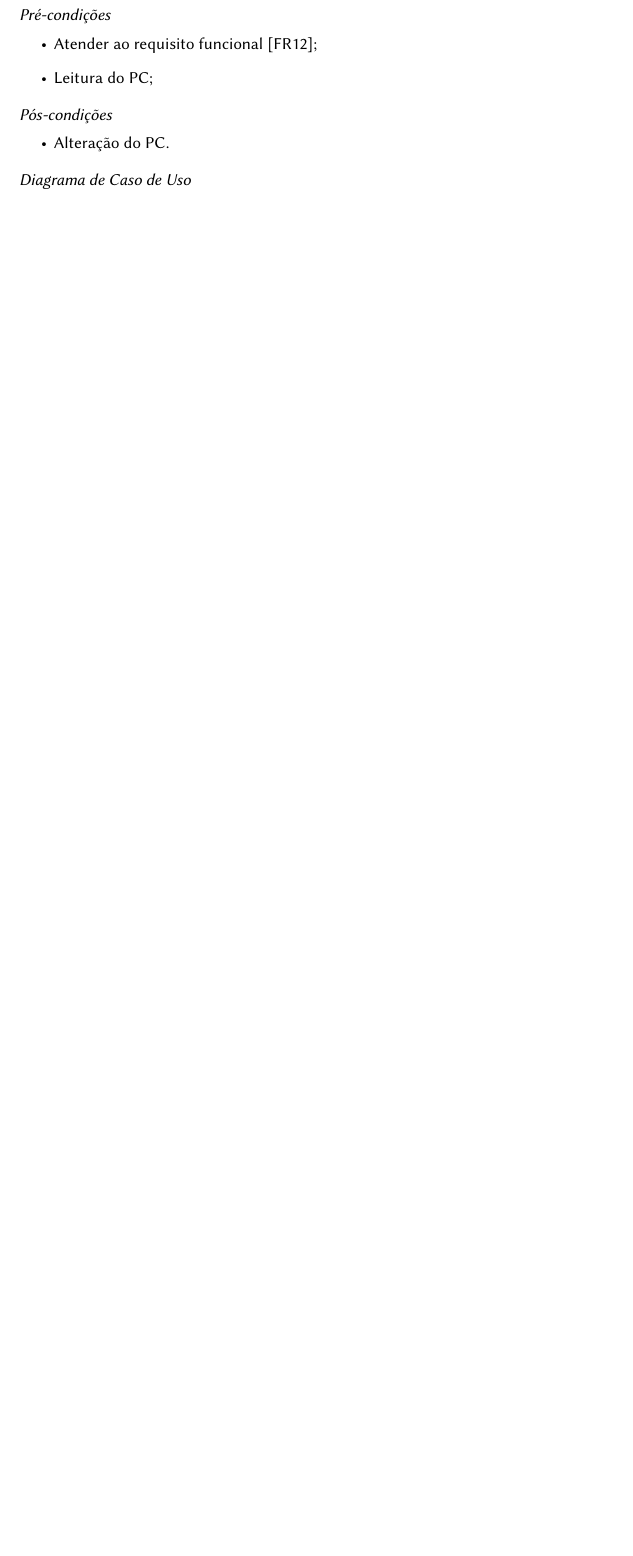
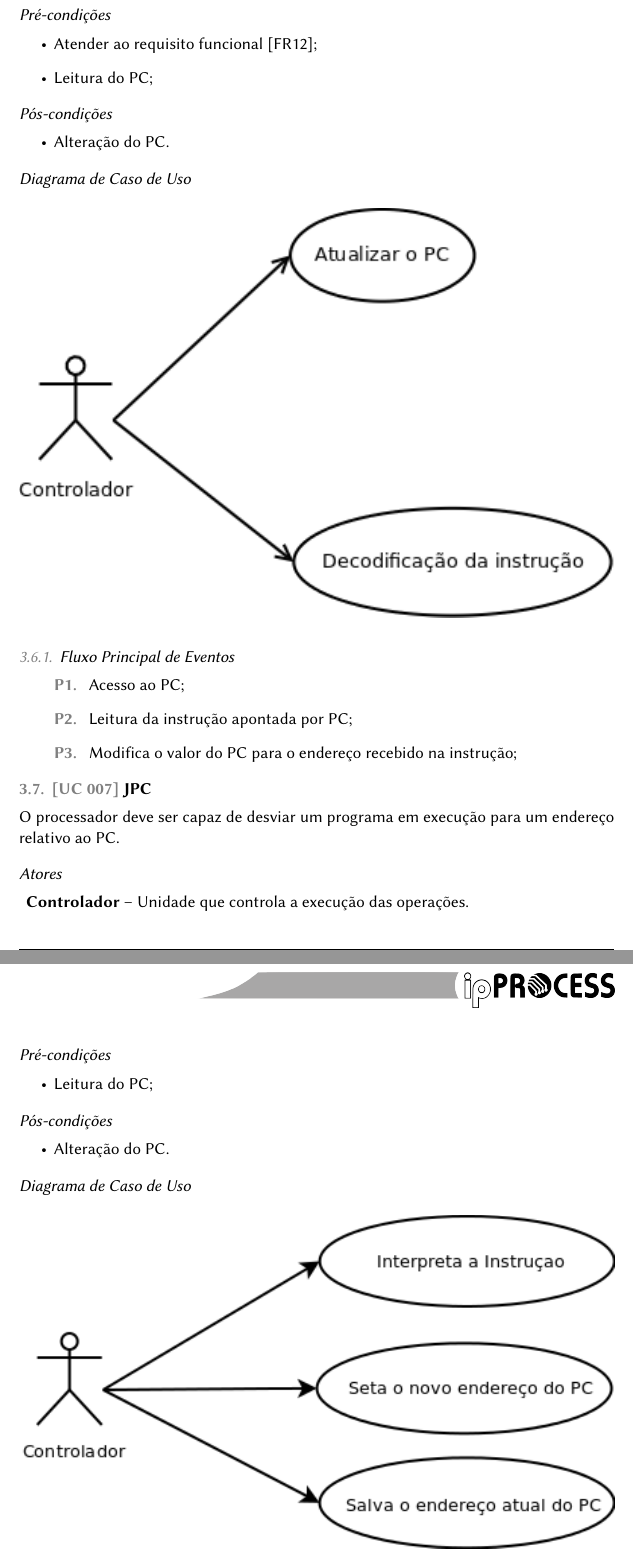
Before and after one commit to tec499-20142/t02-core-musa, a LaTeX document (doc/requirements/pt_br_use_cases.tex): part of page 12 of 12 before the commit and two parts of pages 12 and 13 of 13 after it, the two joined at a grey line, cut so that both start at the same text, the shorter picture padded with empty space. Compiled offline with pdfLaTeX.

Commit message:
[Feature] Add JPC user case in document

```diff
--- a/doc/requirements/pt_br_use_cases.tex
+++ b/doc/requirements/pt_br_use_cases.tex
@@ -351,3 +351,21 @@ Este documento tem como objetivo a especificação dos casos de uso do projeto C
     \item Modifica o valor do PC para o endereço recebido na instrução;
   \end{mainflow}
 
+  \usecase{JPC}
+  O processador deve ser capaz de desviar um programa em execução para um endereço relativo ao PC.
+  \actors
+  \begin{description}
+  	\item \textbf{Controlador} – Unidade que controla a execução das operações.
+  \end{description}
+
+  \preconditions
+  \begin{itemize}
+  	\item Leitura do PC;
+  \end{itemize}
+
+  \postconditions
+  \begin{itemize}
+  	\item Alteração do PC.
+  \end{itemize}
+
+  \ucdiagram{./pictures/use/case/jpc.png}
```
Also changed, not shown: doc/requirements/pictures/use/case/jpc.png (added), doc/requirements/pt_br_use_cases.tex (8 more changed lines), 1 other file.
